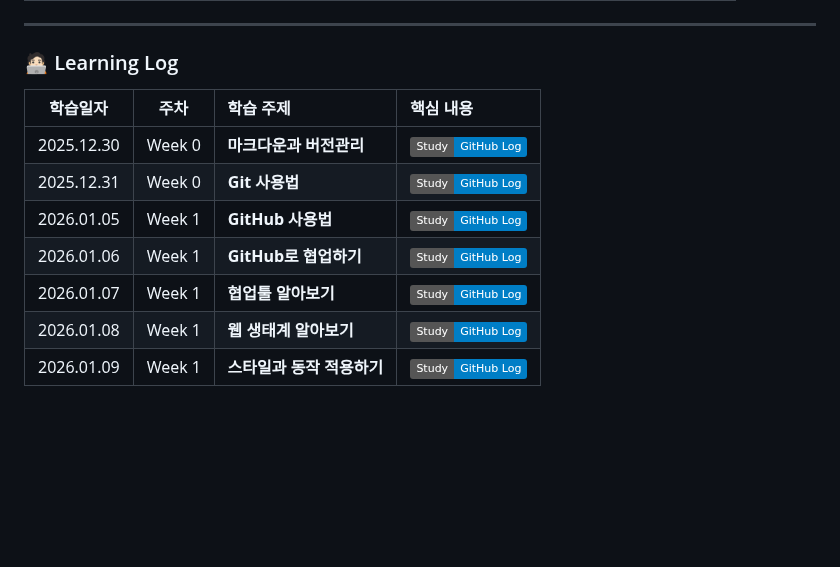
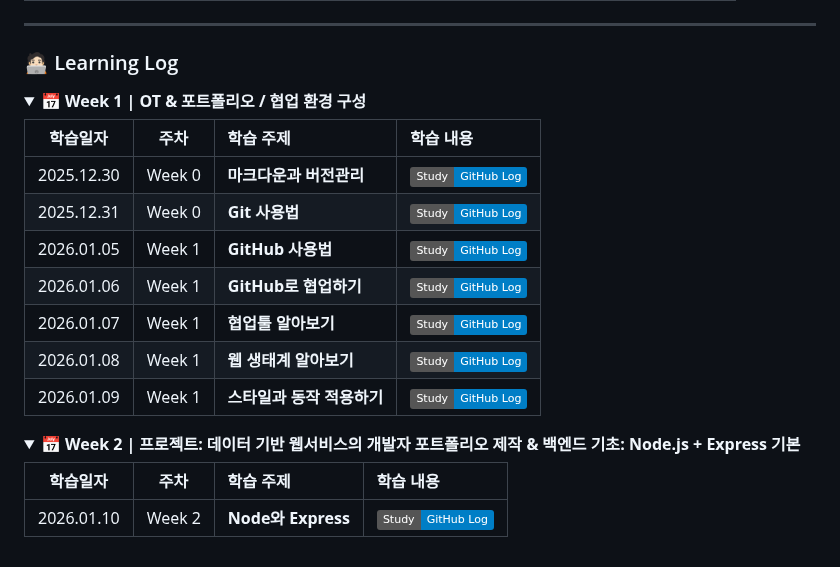
Before and after one commit to nogglee/programmers-devcourse, a Markdown page: README.md, the part around the change. Drawn GitHub-style; folded sections open; badges without logos; blank space fills up the shorter version.

Commit message:
docs: updated README

```diff
--- a/README.md
+++ b/README.md
@@ -35,7 +35,12 @@ programmers-devcourse/
 ---
 
 ### 🧑🏻‍💻 Learning Log
-| 학습일자 | 주차 | 학습 주제 | 핵심 내용|
+
+<details>
+<summary><b>📅 Week 1 | OT & 포트폴리오 / 협업 환경 구성</b></summary>
+<div markdown="1">
+
+| 학습일자 | 주차 | 학습 주제 | 학습 내용|
 |:---:|:---:|:---|:---|
 | 2025.12.30 | Week 0 | **마크다운과 버전관리** | [![Study](https://img.shields.io/badge/Study-GitHub%20Log-blue?logo=github)](https://github.com/nogglee/programmers-devcourse/tree/main/01.%20%ED%98%91%EC%97%85%20%ED%99%98%EA%B2%BD%20%EA%B5%AC%EC%84%B1/25-12-30%20%EB%A7%88%ED%81%AC%EB%8B%A4%EC%9A%B4%EA%B3%BC%20%EB%B2%84%EC%A0%84%EA%B4%80%EB%A6%AC)|
 | 2025.12.31 | Week 0 | **Git 사용법** | [![Study](https://img.shields.io/badge/Study-GitHub%20Log-blue?logo=github)](https://github.com/nogglee/programmers-devcourse/tree/main/01.%20%ED%98%91%EC%97%85%20%ED%99%98%EA%B2%BD%20%EA%B5%AC%EC%84%B1/25-12-31%20Git)|
@@ -44,3 +49,17 @@ programmers-devcourse/
 | 2026.01.07 | Week 1| **협업툴 알아보기** | [![Study](https://img.shields.io/badge/Study-GitHub%20Log-blue?logo=github)](https://github.com/nogglee/programmers-devcourse/tree/main/01.%20%ED%98%91%EC%97%85%20%ED%99%98%EA%B2%BD%20%EA%B5%AC%EC%84%B1/26-01-07%20%ED%98%91%EC%97%85%ED%88%B4)|
 | 2026.01.08 | Week 1| **웹 생태계 알아보기** | [![Study](https://img.shields.io/badge/Study-GitHub%20Log-blue?logo=github)](https://github.com/nogglee/programmers-devcourse/tree/main/02.%20%EC%9B%B9%20%EC%84%9C%EB%B9%84%EC%8A%A4%EC%9D%98%20%EC%9D%B4%ED%95%B4/26-01-08%20%EC%9B%B9%20%EC%83%9D%ED%83%9C%EA%B3%84%20%EC%95%8C%EC%95%84%EB%B3%B4%EA%B8%B0)|
 | 2026.01.09 | Week 1| **스타일과 동작 적용하기** | [![Study](https://img.shields.io/badge/Study-GitHub%20Log-blue?logo=github)](https://github.com/nogglee/programmers-devcourse/tree/main/02.%20%EC%9B%B9%20%EC%84%9C%EB%B9%84%EC%8A%A4%EC%9D%98%20%EC%9D%B4%ED%95%B4/26-01-09%20%EC%8A%A4%ED%83%80%EC%9D%BC%EA%B3%BC%20%EB%8F%99%EC%9E%91%20%EC%A0%81%EC%9A%A9)|
+
+</div>
+</details>
+
+<details>
+<summary><b>📅 Week 2 | 프로젝트: 데이터 기반 웹서비스의 개발자 포트폴리오 제작 & 백엔드 기초: Node.js + Express 기본</b></summary>
+<div markdown="1">
+
+| 학습일자 | 주차 | 학습 주제 | 학습 내용|
+|:---:|:---:|:---|:---|
+| 2026.01.10 | Week 2 | **Node와 Express** | [![Study](https://img.shields.io/badge/Study-GitHub%20Log-blue?logo=github)](https://github.com/nogglee/programmers-devcourse/)|
+
+</div>
+</details>
```
Also changed, not shown: 02. 웹 서비스의 이해/26-01-10 Node와 Express/learning-log.md (added).
